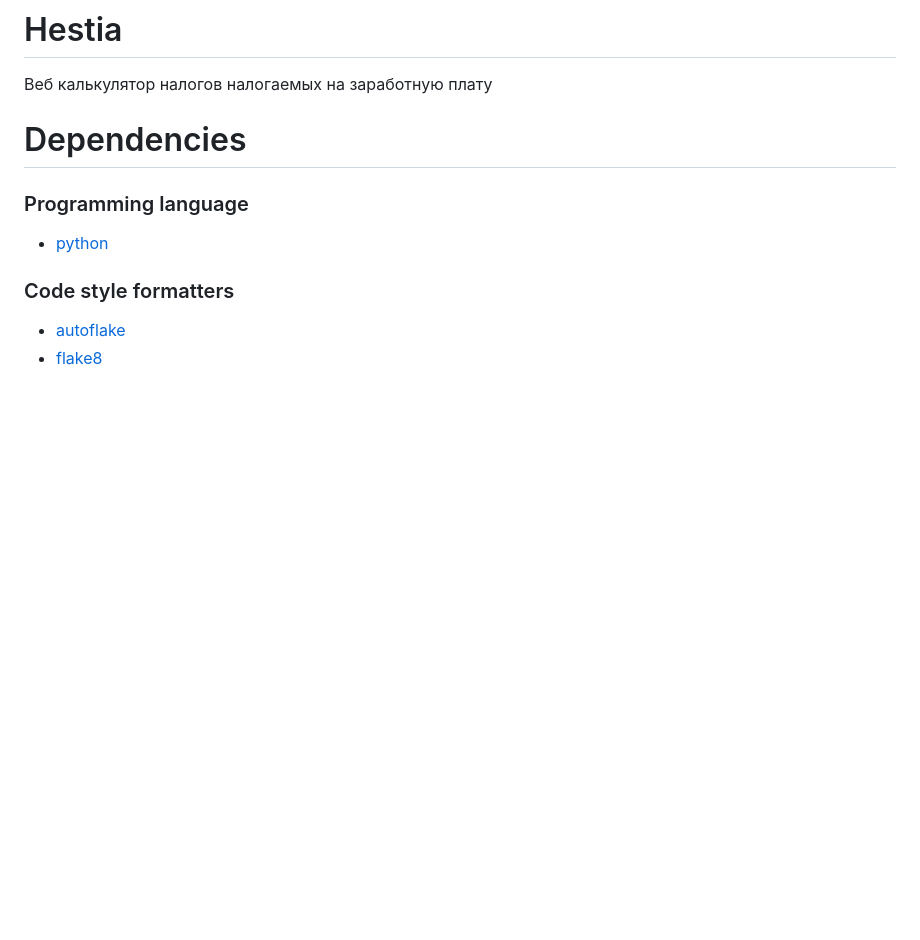
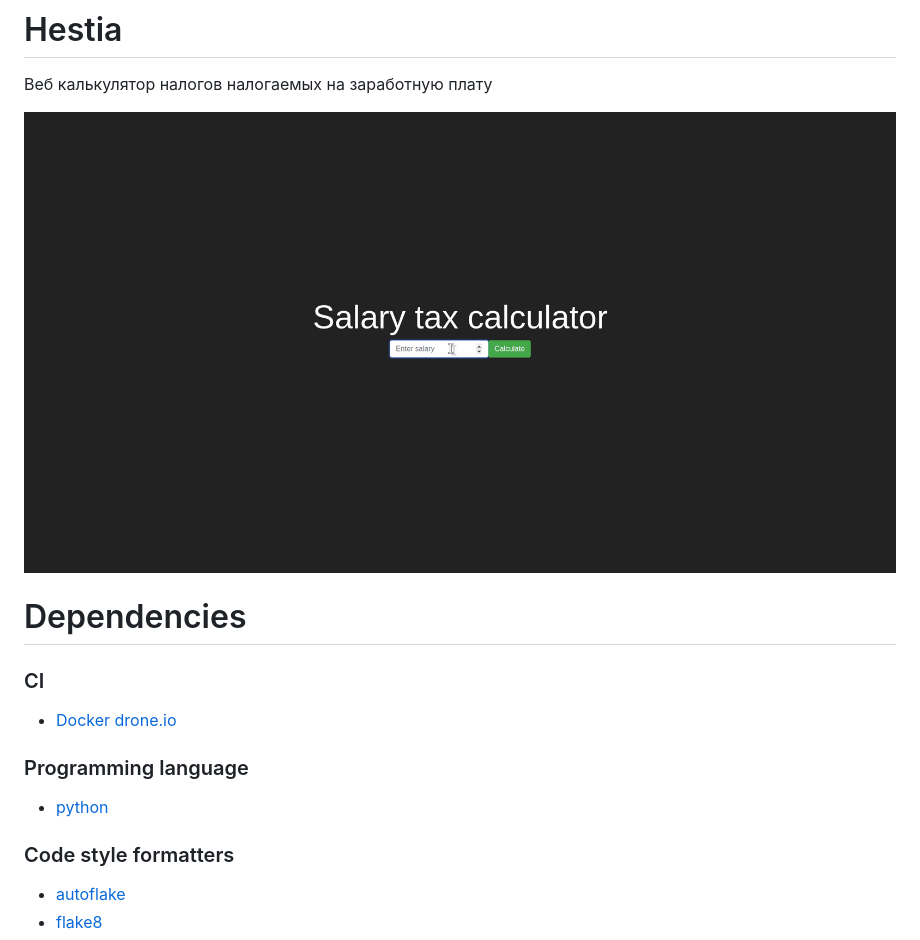
Before and after one commit to Kel0/buhuch, a Markdown page: README.md, the part around the change printed below. GitHub-like rendering; pictures changed too: buhuch.gif (added); blank space fills up the shorter version.

```diff
--- a/README.md
+++ b/README.md
@@ -1,7 +1,11 @@
 # Hestia
 Веб калькулятор налогов налогаемых на заработную плату
 
+![Gif](https://github.com/Kel0/buhuch/blob/main/buhuch.gif)
+
 # Dependencies
+### CI
+- [Docker drone.io](https://drone.io/)
 
 ### Programming language
 - [python](https://www.python.org/)
```
Also changed, not shown: other parts of README.md (+4 -0 lines).
